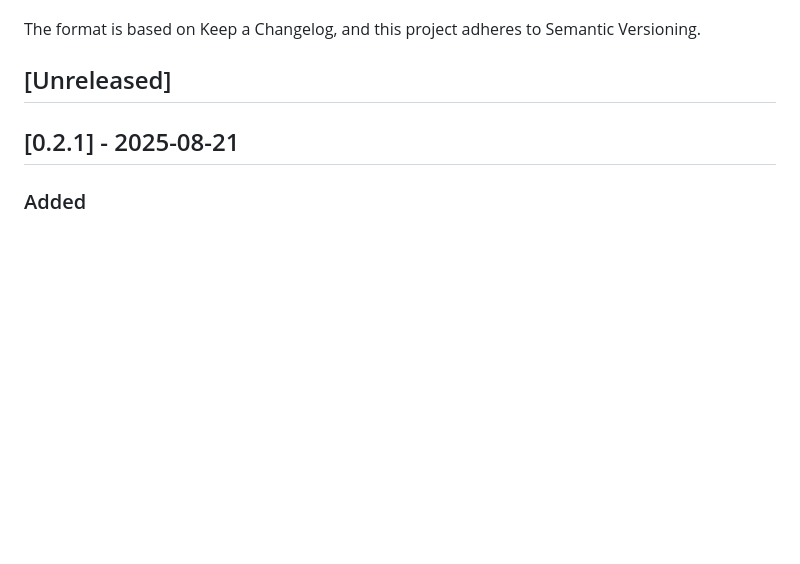
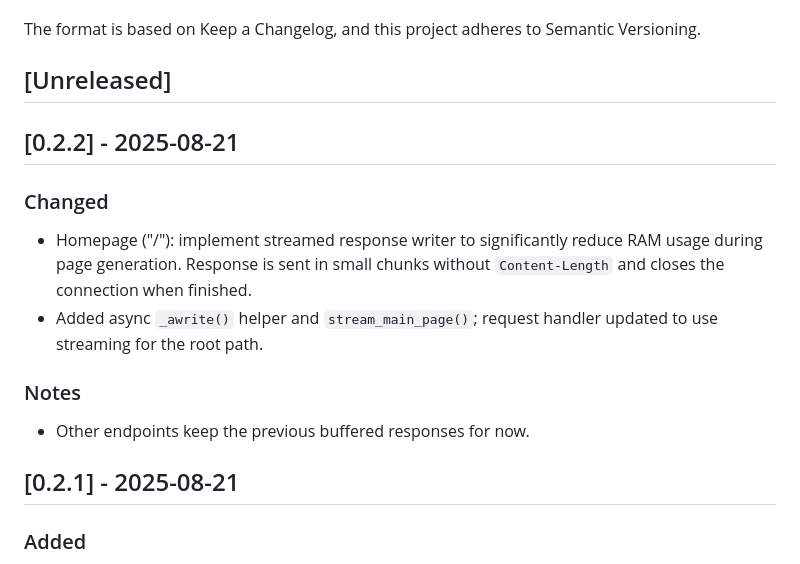
Before and after one commit to m-anish/PagodaLightPico, a Markdown page: CHANGELOG.md, the part around the change. Rendered like a GitHub page; blank space fills up the shorter version.

Commit message:
chore: release 0.2.2 - stream '/' response to cut RAM usage; add changelog entry

```diff
--- a/CHANGELOG.md
+++ b/CHANGELOG.md
@@ -5,6 +5,15 @@ All notable changes to this project will be documented in this file.
 The format is based on Keep a Changelog, and this project adheres to Semantic Versioning.
 
 ## [Unreleased]
+
+## [0.2.2] - 2025-08-21
+
+### Changed
+- Homepage ("/"): implement streamed response writer to significantly reduce RAM usage during page generation. Response is sent in small chunks without `Content-Length` and closes the connection when finished.
+- Added async `_awrite()` helper and `stream_main_page()`; request handler updated to use streaming for the root path.
+
+### Notes
+- Other endpoints keep the previous buffered responses for now.
 
 ## [0.2.1] - 2025-08-21
 
```
